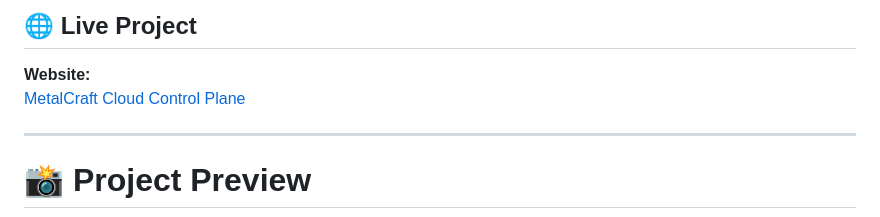
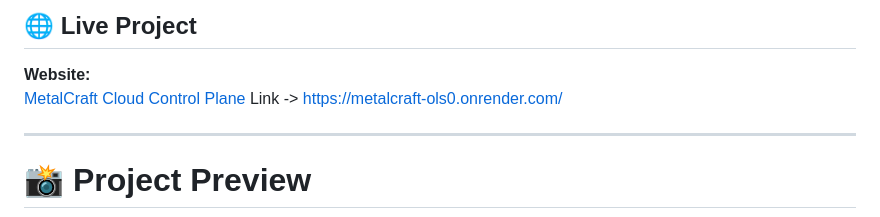
Before and after one commit to sohamgosavi2006/MetalCraft, a Markdown page: README.md, the part around the change. GitHub-like rendering.

```diff
--- a/README.md
+++ b/README.md
@@ -50,6 +50,7 @@
 
 **Website:**
 [MetalCraft Cloud Control Plane]([https://metalcraft-olso.onrender.com](https://metalcraft-ols0.onrender.com/))
+Link -> https://metalcraft-ols0.onrender.com/
 
 ---
 
```
